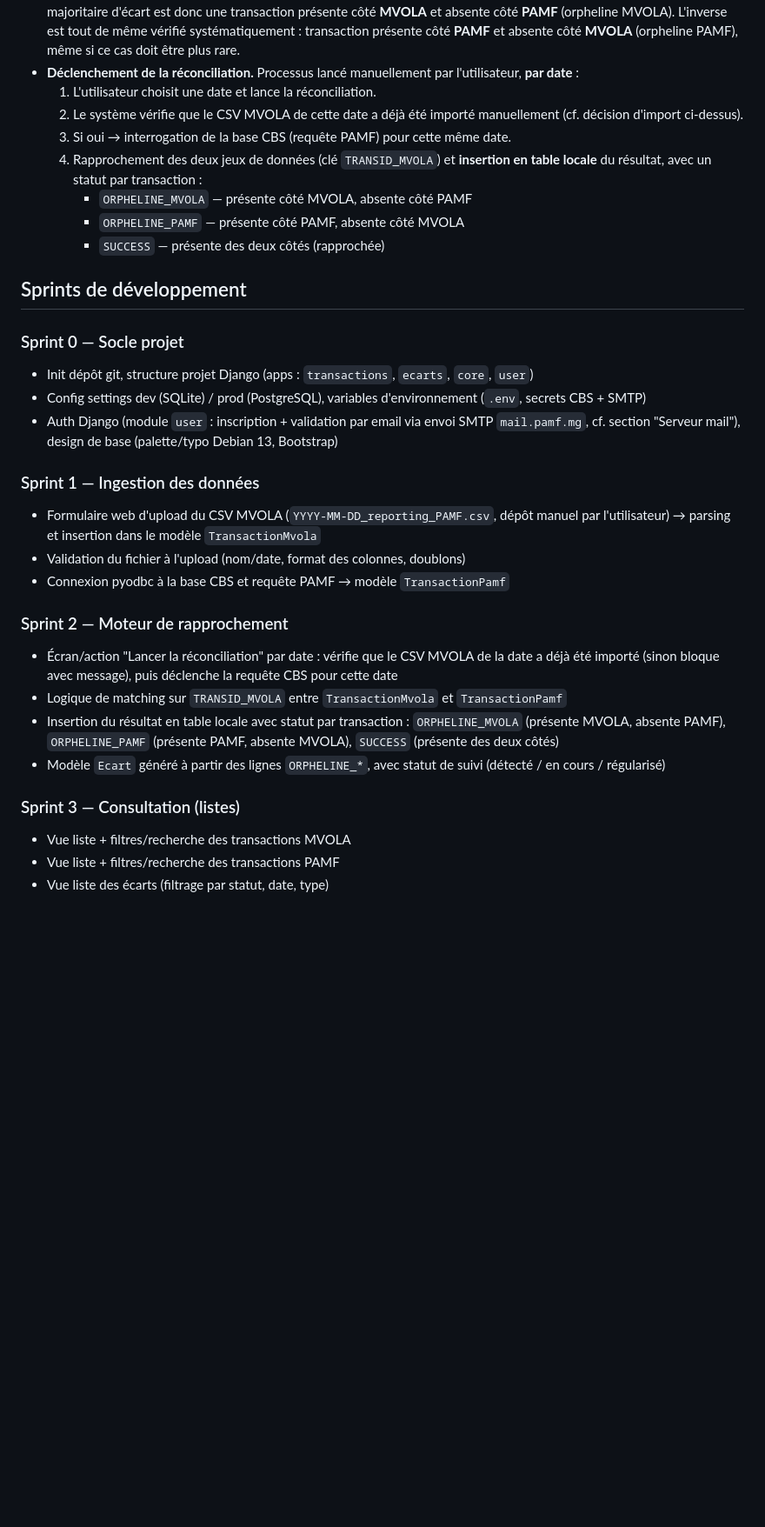
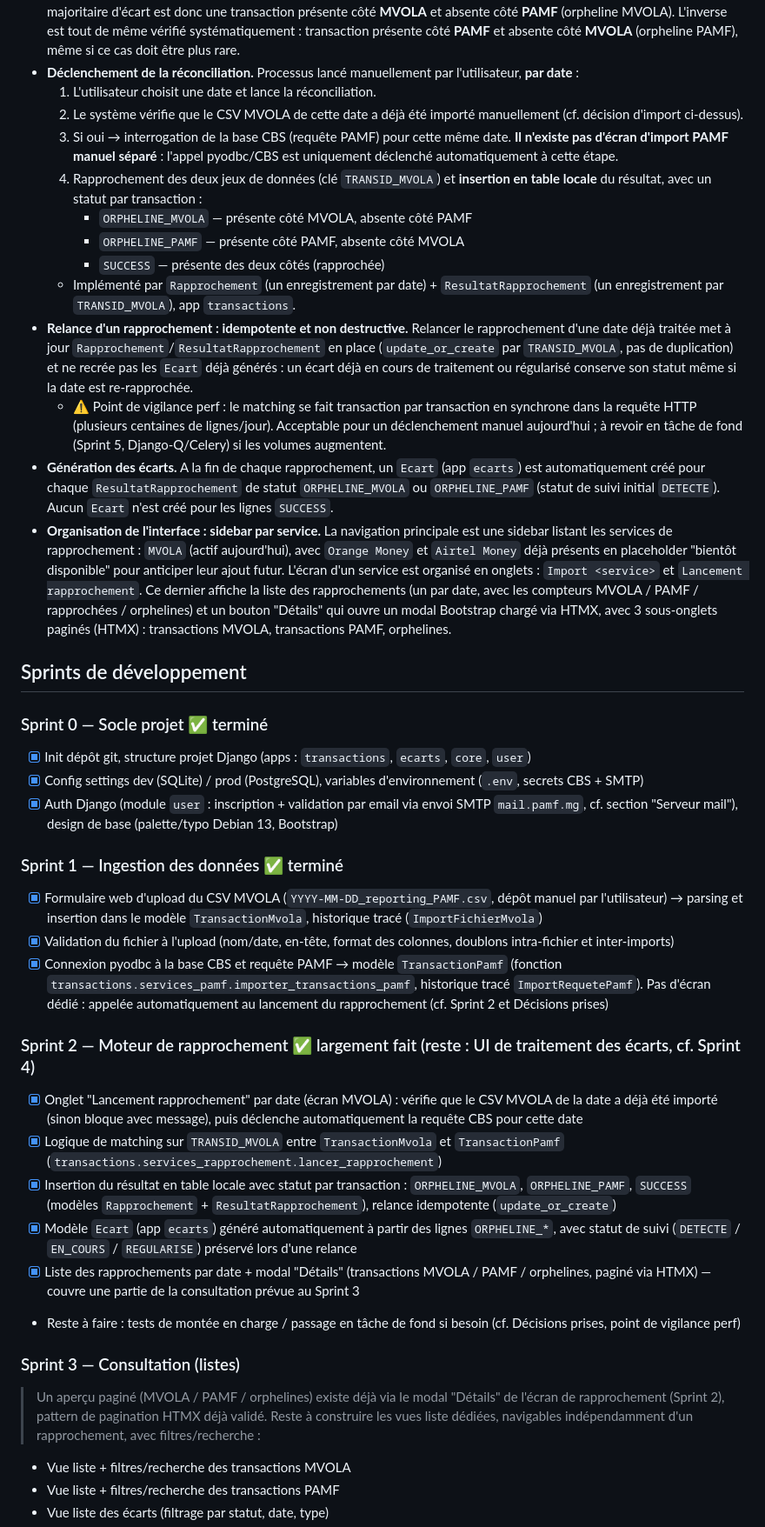
Before and after one commit to minonjanandraina/interopRapprochement, a Markdown page: CLAUDE.md, the part around one of its changes. Shown at 87% size. Rendered like a GitHub page; blank space fills up the shorter version.

Commit message:
Doc: mise a jour CLAUDE.md suite au workflow rapprochement MVOLA
- Decisions prises : precise que l'import PAMF n'a pas d'ecran manuel
  (declenche automatiquement au lancement du rapprochement), documente
  l'idempotence de la relance (Ecart non ecrase), la generation automatique
  des Ecart, et l'organisation de l'UI en sidebar par service + onglets
- Sprints : statut a jour (Sprint 0 et 1 termines, Sprint 2 en grande
  partie fait avec point de vigilance perf, Sprint 3/4 annotes de ce qui
  est deja couvert par le modal de details)

Co-Authored-By: Claude Sonnet 5 <noreply@anthropic.com>
Claude-Session: https://claude.ai/code/session_012JGHrZo1j5vJiApxYKaMow

```diff
--- a/CLAUDE.md
+++ b/CLAUDE.md
@@ -124,31 +124,39 @@ _Aucun point ouvert pour le moment._
 - **Déclenchement de la réconciliation.** Processus lancé manuellement par l'utilisateur, **par date** :
   1. L'utilisateur choisit une date et lance la réconciliation.
   2. Le système vérifie que le CSV MVOLA de cette date a déjà été importé manuellement (cf. décision d'import ci-dessus).
-  3. Si oui → interrogation de la base CBS (requête PAMF) pour cette même date.
+  3. Si oui → interrogation de la base CBS (requête PAMF) pour cette même date. **Il n'existe pas d'écran d'import PAMF manuel séparé** : l'appel pyodbc/CBS est uniquement déclenché automatiquement à cette étape.
   4. Rapprochement des deux jeux de données (clé `TRANSID_MVOLA`) et **insertion en table locale** du résultat, avec un statut par transaction :
      - `ORPHELINE_MVOLA` — présente côté MVOLA, absente côté PAMF
      - `ORPHELINE_PAMF` — présente côté PAMF, absente côté MVOLA
      - `SUCCESS` — présente des deux côtés (rapprochée)
+  - Implémenté par `Rapprochement` (un enregistrement par date) + `ResultatRapprochement` (un enregistrement par `TRANSID_MVOLA`), app `transactions`.
+- **Relance d'un rapprochement : idempotente et non destructive.** Relancer le rapprochement d'une date déjà traitée met à jour `Rapprochement`/`ResultatRapprochement` en place (`update_or_create` par `TRANSID_MVOLA`, pas de duplication) et ne recrée pas les `Ecart` déjà générés : un écart déjà en cours de traitement ou régularisé conserve son statut même si la date est re-rapprochée.
+  - ⚠️ Point de vigilance perf : le matching se fait transaction par transaction en synchrone dans la requête HTTP (plusieurs centaines de lignes/jour). Acceptable pour un déclenchement manuel aujourd'hui ; à revoir en tâche de fond (Sprint 5, Django-Q/Celery) si les volumes augmentent.
+- **Génération des écarts.** A la fin de chaque rapprochement, un `Ecart` (app `ecarts`) est automatiquement créé pour chaque `ResultatRapprochement` de statut `ORPHELINE_MVOLA` ou `ORPHELINE_PAMF` (statut de suivi initial `DETECTE`). Aucun `Ecart` n'est créé pour les lignes `SUCCESS`.
+- **Organisation de l'interface : sidebar par service.** La navigation principale est une sidebar listant les services de rapprochement : `MVOLA` (actif aujourd'hui), avec `Orange Money` et `Airtel Money` déjà présents en placeholder "bientôt disponible" pour anticiper leur ajout futur. L'écran d'un service est organisé en onglets : `Import <service>` et `Lancement rapprochement`. Ce dernier affiche la liste des rapprochements (un par date, avec les compteurs MVOLA / PAMF / rapprochées / orphelines) et un bouton "Détails" qui ouvre un modal Bootstrap chargé via HTMX, avec 3 sous-onglets paginés (HTMX) : transactions MVOLA, transactions PAMF, orphelines.
 
 ## Sprints de développement
 
-### Sprint 0 — Socle projet
-- Init dépôt git, structure projet Django (apps : `transactions`, `ecarts`, `core`, `user`)
-- Config settings dev (SQLite) / prod (PostgreSQL), variables d'environnement (`.env`, secrets CBS + SMTP)
-- Auth Django (module `user` : inscription + validation par email via envoi SMTP `mail.pamf.mg`, cf. section "Serveur mail"), design de base (palette/typo Debian 13, Bootstrap)
+### Sprint 0 — Socle projet ✅ terminé
+- [x] Init dépôt git, structure projet Django (apps : `transactions`, `ecarts`, `core`, `user`)
+- [x] Config settings dev (SQLite) / prod (PostgreSQL), variables d'environnement (`.env`, secrets CBS + SMTP)
+- [x] Auth Django (module `user` : inscription + validation par email via envoi SMTP `mail.pamf.mg`, cf. section "Serveur mail"), design de base (palette/typo Debian 13, Bootstrap)
 
-### Sprint 1 — Ingestion des données
-- Formulaire web d'upload du CSV MVOLA (`YYYY-MM-DD_reporting_PAMF.csv`, dépôt manuel par l'utilisateur) → parsing et insertion dans le modèle `TransactionMvola`
-- Validation du fichier à l'upload (nom/date, format des colonnes, doublons)
-- Connexion pyodbc à la base CBS et requête PAMF → modèle `TransactionPamf`
+### Sprint 1 — Ingestion des données ✅ terminé
+- [x] Formulaire web d'upload du CSV MVOLA (`YYYY-MM-DD_reporting_PAMF.csv`, dépôt manuel par l'utilisateur) → parsing et insertion dans le modèle `TransactionMvola`, historique tracé (`ImportFichierMvola`)
+- [x] Validation du fichier à l'upload (nom/date, en-tête, format des colonnes, doublons intra-fichier et inter-imports)
+- [x] Connexion pyodbc à la base CBS et requête PAMF → modèle `TransactionPamf` (fonction `transactions.services_pamf.importer_transactions_pamf`, historique tracé `ImportRequetePamf`). Pas d'écran dédié : appelée automatiquement au lancement du rapprochement (cf. Sprint 2 et Décisions prises)
 
-### Sprint 2 — Moteur de rapprochement
-- Écran/action "Lancer la réconciliation" par date : vérifie que le CSV MVOLA de la date a déjà été importé (sinon bloque avec message), puis déclenche la requête CBS pour cette date
-- Logique de matching sur `TRANSID_MVOLA` entre `TransactionMvola` et `TransactionPamf`
-- Insertion du résultat en table locale avec statut par transaction : `ORPHELINE_MVOLA` (présente MVOLA, absente PAMF), `ORPHELINE_PAMF` (présente PAMF, absente MVOLA), `SUCCESS` (présente des deux côtés)
-- Modèle `Ecart` généré à partir des lignes `ORPHELINE_*`, avec statut de suivi (détecté / en cours / régularisé)
+### Sprint 2 — Moteur de rapprochement ✅ largement fait (reste : UI de traitement des écarts, cf. Sprint 4)
+- [x] Onglet "Lancement rapprochement" par date (écran MVOLA) : vérifie que le CSV MVOLA de la date a déjà été importé (sinon bloque avec message), puis déclenche automatiquement la requête CBS pour cette date
+- [x] Logique de matching sur `TRANSID_MVOLA` entre `TransactionMvola` et `TransactionPamf` (`transactions.services_rapprochement.lancer_rapprochement`)
+- [x] Insertion du résultat en table locale avec statut par transaction : `ORPHELINE_MVOLA`, `ORPHELINE_PAMF`, `SUCCESS` (modèles `Rapprochement` + `ResultatRapprochement`), relance idempotente (`update_or_create`)
+- [x] Modèle `Ecart` (app `ecarts`) généré automatiquement à partir des lignes `ORPHELINE_*`, avec statut de suivi (`DETECTE` / `EN_COURS` / `REGULARISE`) préservé lors d'une relance
+- [x] Liste des rapprochements par date + modal "Détails" (transactions MVOLA / PAMF / orphelines, paginé via HTMX) — couvre une partie de la consultation prévue au Sprint 3
+- Reste à faire : tests de montée en charge / passage en tâche de fond si besoin (cf. Décisions prises, point de vigilance perf)
 
 ### Sprint 3 — Consultation (listes)
+> Un aperçu paginé (MVOLA / PAMF / orphelines) existe déjà via le modal "Détails" de l'écran de rapprochement (Sprint 2), pattern de pagination HTMX déjà validé. Reste à construire les vues liste dédiées, navigables indépendamment d'un rapprochement, avec filtres/recherche :
 - Vue liste + filtres/recherche des transactions MVOLA
 - Vue liste + filtres/recherche des transactions PAMF
 - Vue liste des écarts (filtrage par statut, date, type)
```
Also changed, not shown: other parts of CLAUDE.md (+1 -0 lines).
